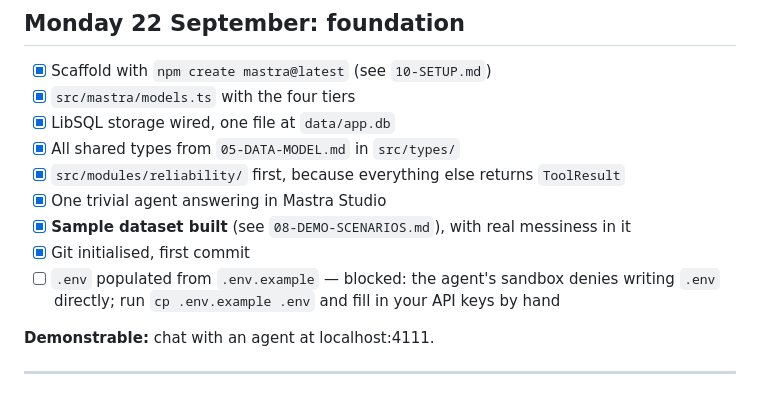
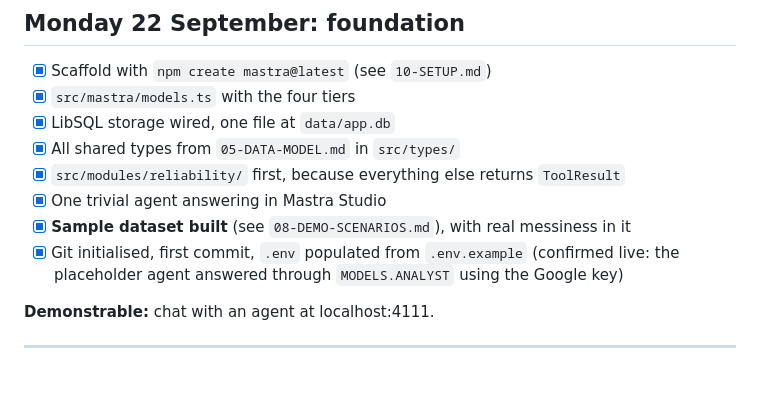
Before and after one commit to AyushmaanNaruka/ai-business-operations-assistant, a Markdown page: docs/07-BUILD-PLAN.md, the part around the change. Drawn GitHub-style.

Commit message:
docs: confirm live agent response now that .env keys are set
Verified the placeholder agent answers through MODELS.ANALYST (Gemini) via
the Studio API with the user's real GOOGLE_GENERATIVE_AI_API_KEY, closing out
the last open item on Monday's checklist. Phase 1 is fully complete.

```diff
--- a/docs/07-BUILD-PLAN.md
+++ b/docs/07-BUILD-PLAN.md
@@ -17,8 +17,7 @@ The prompts that build each item are in `PROMPTBOOK.md`, phase by phase. Use one
 - [x] `src/modules/reliability/` first, because everything else returns `ToolResult`
 - [x] One trivial agent answering in Mastra Studio
 - [x] **Sample dataset built** (see `08-DEMO-SCENARIOS.md`), with real messiness in it
-- [x] Git initialised, first commit
-- [ ] `.env` populated from `.env.example` — blocked: the agent's sandbox denies writing `.env` directly; run `cp .env.example .env` and fill in your API keys by hand
+- [x] Git initialised, first commit, `.env` populated from `.env.example` (confirmed live: the placeholder agent answered through `MODELS.ANALYST` using the Google key)
 
 **Demonstrable:** chat with an agent at localhost:4111.
 
```
